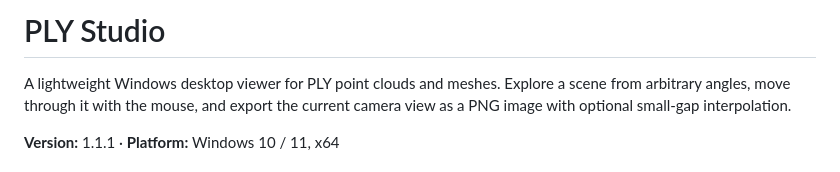
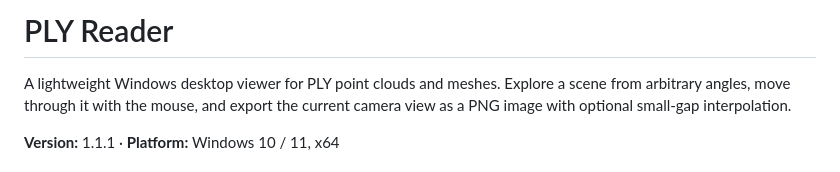
Before and after one commit to 1954499140/PLY-Reader, a Markdown page: README.md, the part around the change. Drawn GitHub-style.

```diff
--- a/README.md
+++ b/README.md
@@ -1,4 +1,4 @@
-# PLY Studio
+# PLY Reader
 
 A lightweight Windows desktop viewer for PLY point clouds and meshes. Explore a scene from arbitrary angles, move through it with the mouse, and export the current camera view as a PNG image with optional small-gap interpolation.
 
```
